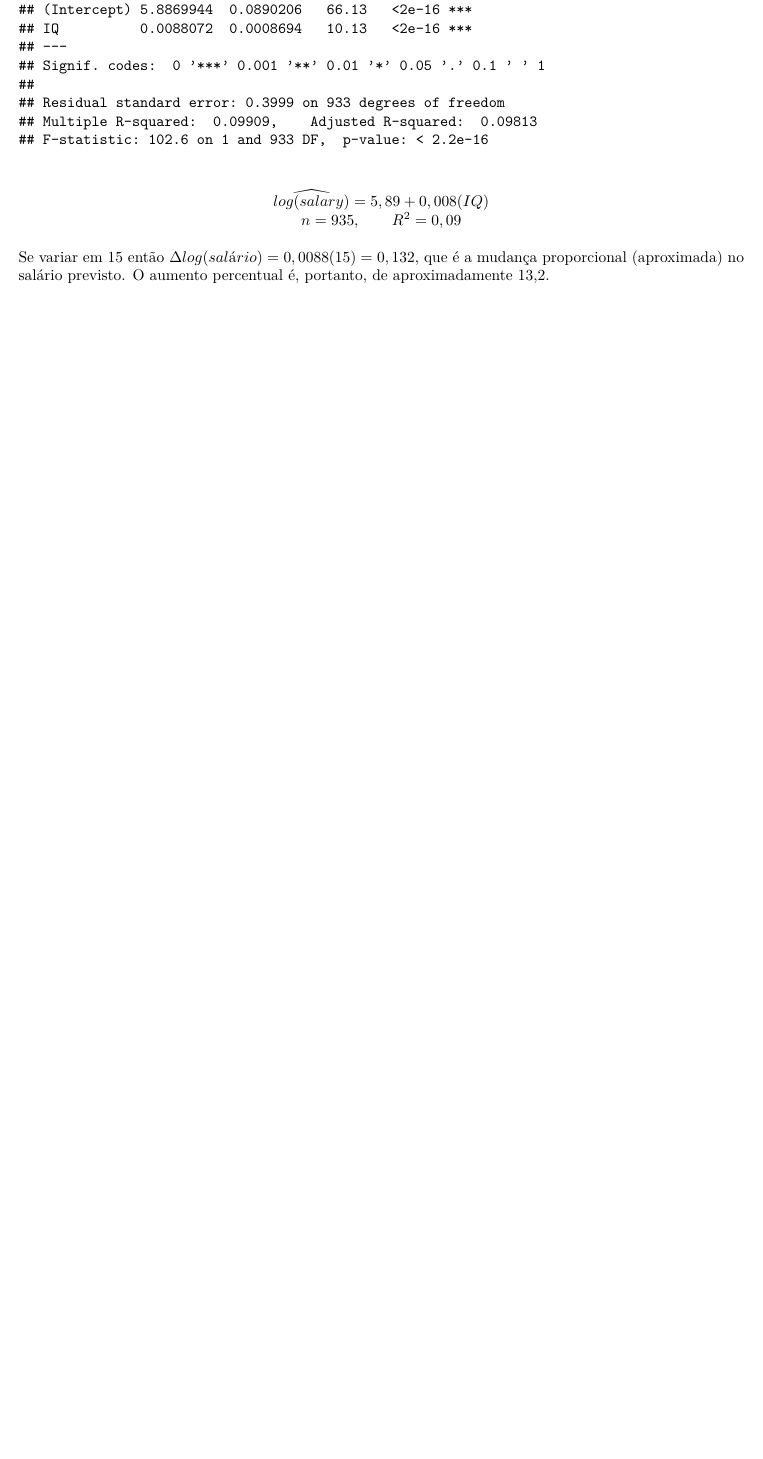
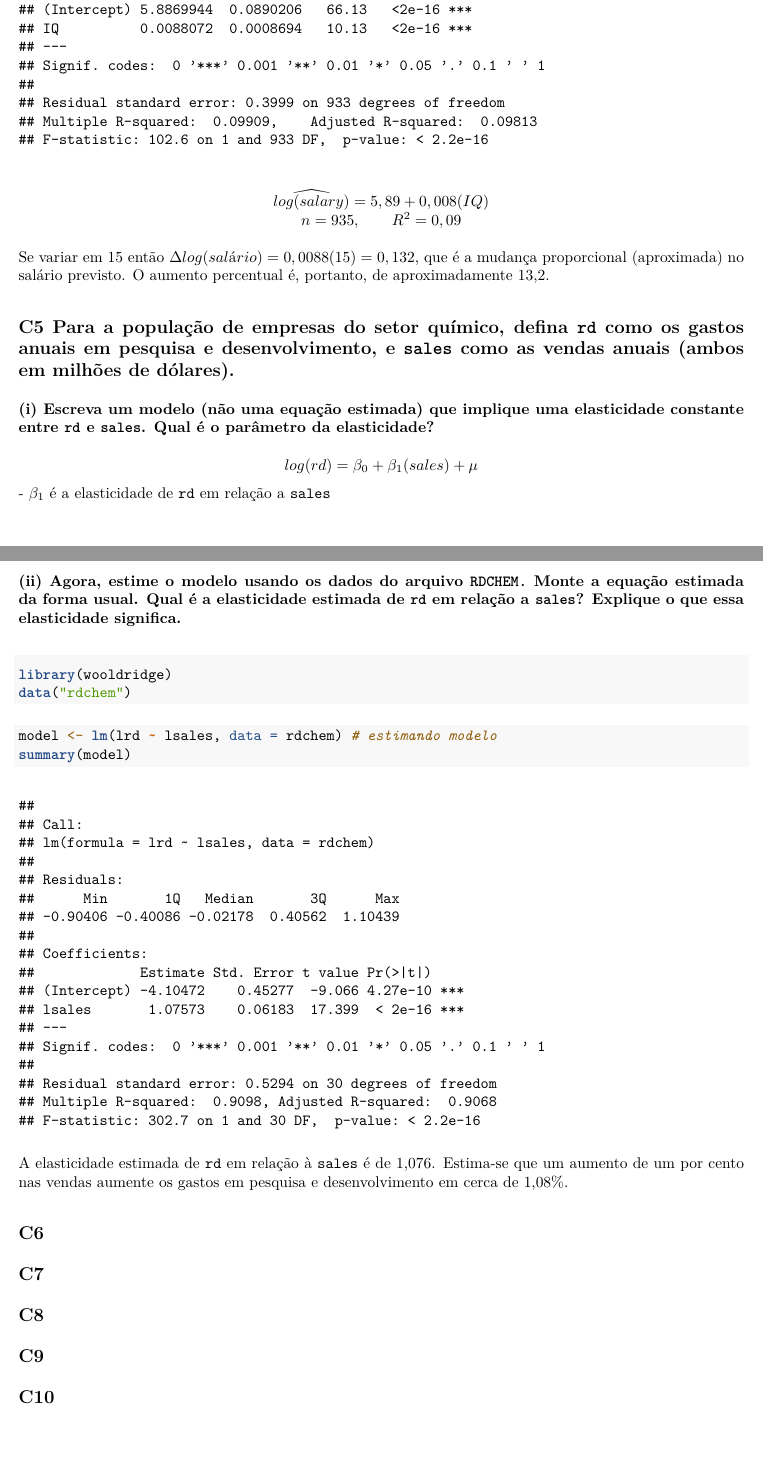
Before and after one commit to mandicneves/wooldridge_solutions, an R Markdown document (chapter_02/chapter_02_computer.Rmd): part of page 6 of 6 before the commit and two parts of pages 6 and 7 of 7 after it, the two joined at a grey line, cut so that both start at the same text, the shorter picture padded with empty space. The pictures show the output file chapter_02/chapter_02_computer.pdf that the author committed with the source.

Commit message:
Resolução exercício 05

````diff
--- a/chapter_02/chapter_02_computer.Rmd
+++ b/chapter_02/chapter_02_computer.Rmd
@@ -173,3 +173,37 @@ $$
 $$
 
 Se variar em 15 então $\Delta log(salário) = 0,0088(15) = 0,132$, que é a mudança proporcional (aproximada) no salário previsto. O aumento percentual é, portanto, de aproximadamente 13,2.
+
+## C5 Para a população de empresas do setor químico, defina `rd` como os gastos anuais em pesquisa e desenvolvimento, e `sales` como as vendas anuais (ambos em milhões de dólares).
+
+### (i) Escreva um modelo (não uma equação estimada) que implique uma elasticidade constante entre `rd` e `sales`. Qual é o parâmetro da elasticidade?
+
+$$
+\begin{matrix}
+  log(rd) = \beta_0 + \beta_1 (sales) + \mu
+\end{matrix}
+$$
+- $\beta_1$ é a elasticidade de `rd` em relação a `sales`
+
+### (ii) Agora, estime o modelo usando os dados do arquivo `RDCHEM.` Monte a equação estimada da forma usual. Qual é a elasticidade estimada de `rd` em relação a `sales`? Explique o que essa elasticidade significa.
+
+```{r}
+library(wooldridge)
+data("rdchem")
+```
+
+```{r}
+model <- lm(lrd ~ lsales, data = rdchem) # estimando modelo
+summary(model)
+```
+A elasticidade estimada de `rd` em relação à `sales` é de 1,076. Estima-se que um aumento de um por cento nas vendas aumente os gastos em pesquisa e desenvolvimento em cerca de 1,08%.
+
+## C6
+
+## C7
+
+## C8
+
+## C9
+
+## C10
````
Also changed, not shown: chapter_02/chapter_02_computer.pdf, 1 other file.
